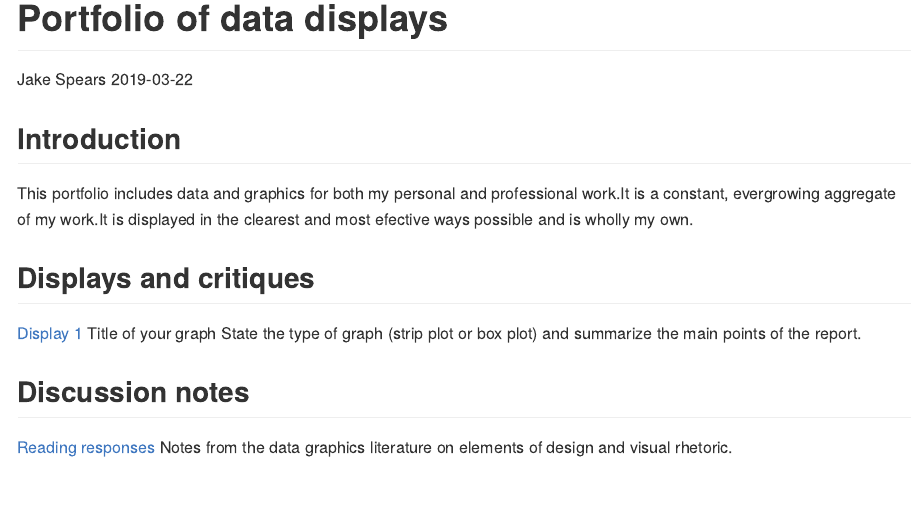
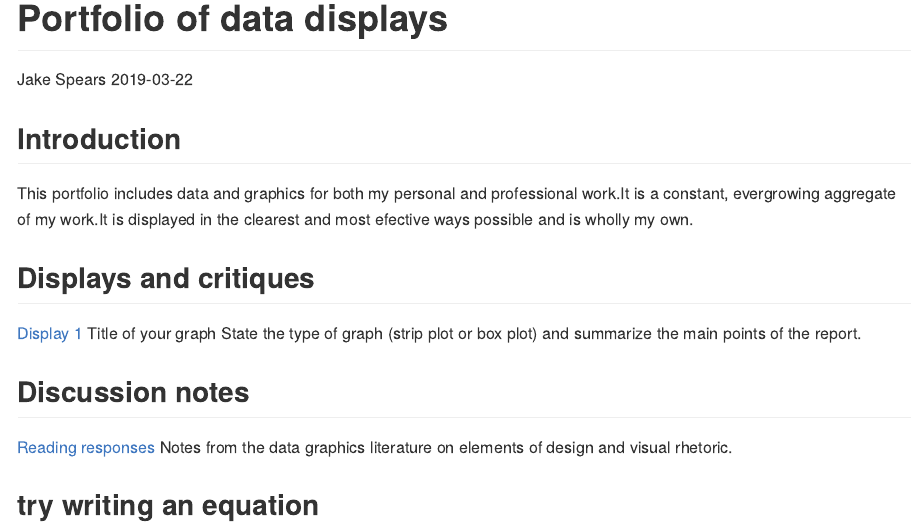
Before and after one commit to PhysicsJake/PhysicsJake-Data-Graphics, an R Markdown document (README.Rmd): the page in a window 1100 px wide, from 660 px down. The pictures show the output file README.md that the author committed with the source, drawn offline in the style of GitHub.

Commit message:
more README changes

````diff
--- a/README.Rmd
+++ b/README.Rmd
@@ -1,5 +1,8 @@
 ---
-output: github_document
+output:
+  github_document:
+    pandoc_args: "--webtex"
+
 ---
 ```{r echo = FALSE, out.width = "100%"}
 knitr::include_graphics("resources/pinball-tourney.jpg")
@@ -29,3 +32,8 @@ State the type of graph (strip plot or box plot) and summarize the main points o
 ## Discussion notes
 
 [Reading responses](reports/reading-responses.md) Notes from the data graphics literature on elements of design and visual rhetoric.
+
+##  try writing an equation
+\[
+m\ddot{x}+c\dot{x}+kx=F
+\]
````
Also changed, not shown: README.md.
